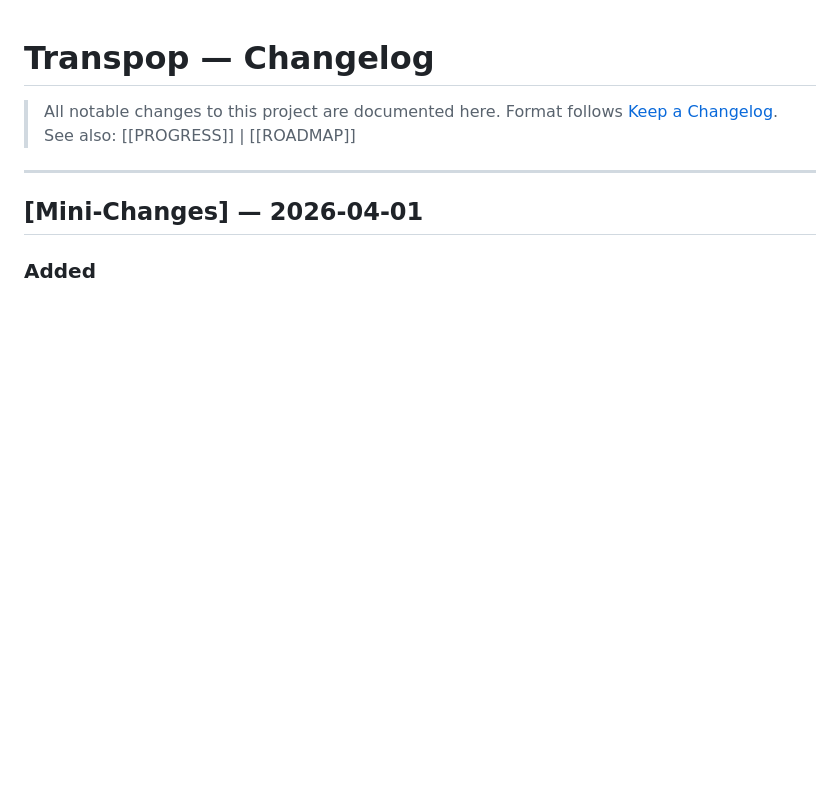
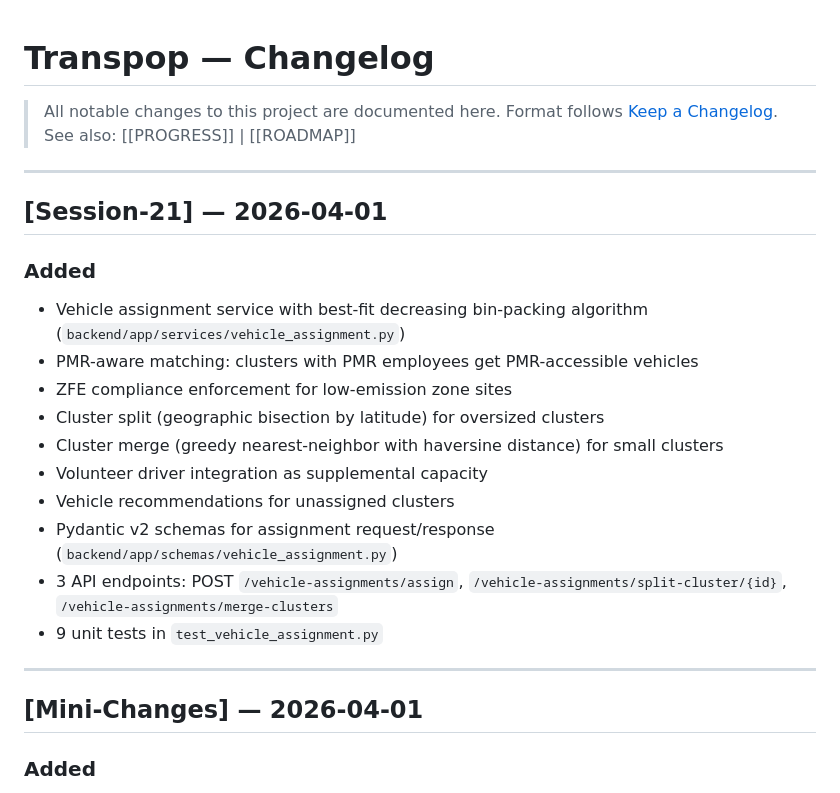
Before and after one commit to Linku-git/Transp-op, a Markdown page: Docs/CHANGELOG.md, the part around the change. Drawn GitHub-style; blank space fills up the shorter version.

Commit message:
[Session-21] docs: update progress and documentation
Co-Authored-By: Claude Opus 4.6 (1M context) <noreply@anthropic.com>

```diff
--- a/Docs/CHANGELOG.md
+++ b/Docs/CHANGELOG.md
@@ -3,6 +3,21 @@
 > All notable changes to this project are documented here.
 > Format follows [Keep a Changelog](https://keepachangelog.com/).
 > See also: [[PROGRESS]] | [[ROADMAP]]
+
+---
+
+## [Session-21] — 2026-04-01
+### Added
+- Vehicle assignment service with best-fit decreasing bin-packing algorithm (`backend/app/services/vehicle_assignment.py`)
+- PMR-aware matching: clusters with PMR employees get PMR-accessible vehicles
+- ZFE compliance enforcement for low-emission zone sites
+- Cluster split (geographic bisection by latitude) for oversized clusters
+- Cluster merge (greedy nearest-neighbor with haversine distance) for small clusters
+- Volunteer driver integration as supplemental capacity
+- Vehicle recommendations for unassigned clusters
+- Pydantic v2 schemas for assignment request/response (`backend/app/schemas/vehicle_assignment.py`)
+- 3 API endpoints: POST `/vehicle-assignments/assign`, `/vehicle-assignments/split-cluster/{id}`, `/vehicle-assignments/merge-clusters`
+- 9 unit tests in `test_vehicle_assignment.py`
 
 ---
 
```
Also changed, not shown: Docs/PROGRESS.md (+3 -3 lines), Docs/sessions/session-21.md (added, +75 -0 lines).
